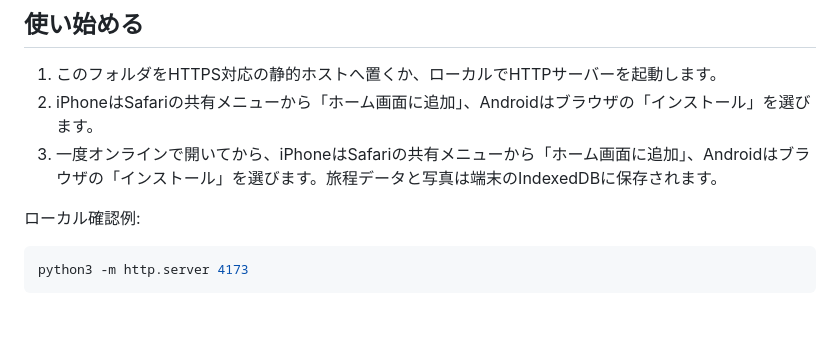
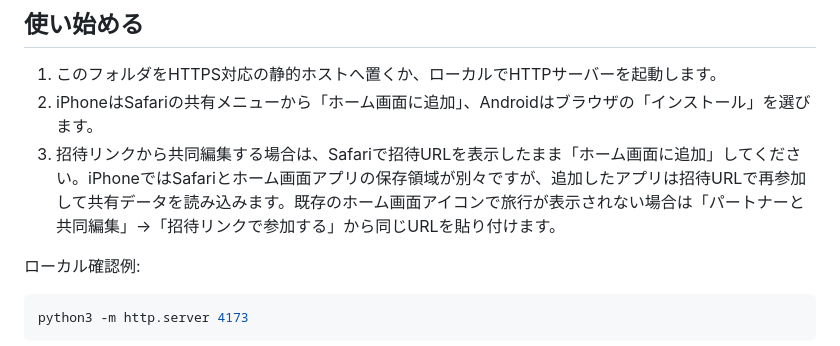
Before and after one commit to sprintershota01172-collab/tour-plunnner, a Markdown page: README.md, the part around the change. GitHub-like rendering; blank space fills up the shorter version.

Commit message:
docs: clarify sharing and iPhone Home Screen restoration

```diff
--- a/README.md
+++ b/README.md
@@ -6,7 +6,7 @@
 
 1. このフォルダをHTTPS対応の静的ホストへ置くか、ローカルでHTTPサーバーを起動します。
 2. iPhoneはSafariの共有メニューから「ホーム画面に追加」、Androidはブラウザの「インストール」を選びます。
-3. 一度オンラインで開いてから、iPhoneはSafariの共有メニューから「ホーム画面に追加」、Androidはブラウザの「インストール」を選びます。旅程データと写真は端末のIndexedDBに保存されます。
+3. 招待リンクから共同編集する場合は、Safariで招待URLを表示したまま「ホーム画面に追加」してください。iPhoneではSafariとホーム画面アプリの保存領域が別々ですが、追加したアプリは招待URLで再参加して共有データを読み込みます。既存のホーム画面アイコンで旅行が表示されない場合は「パートナーと共同編集」→「招待リンクで参加する」から同じURLを貼り付けます。
 
 ローカル確認例:
 
```
